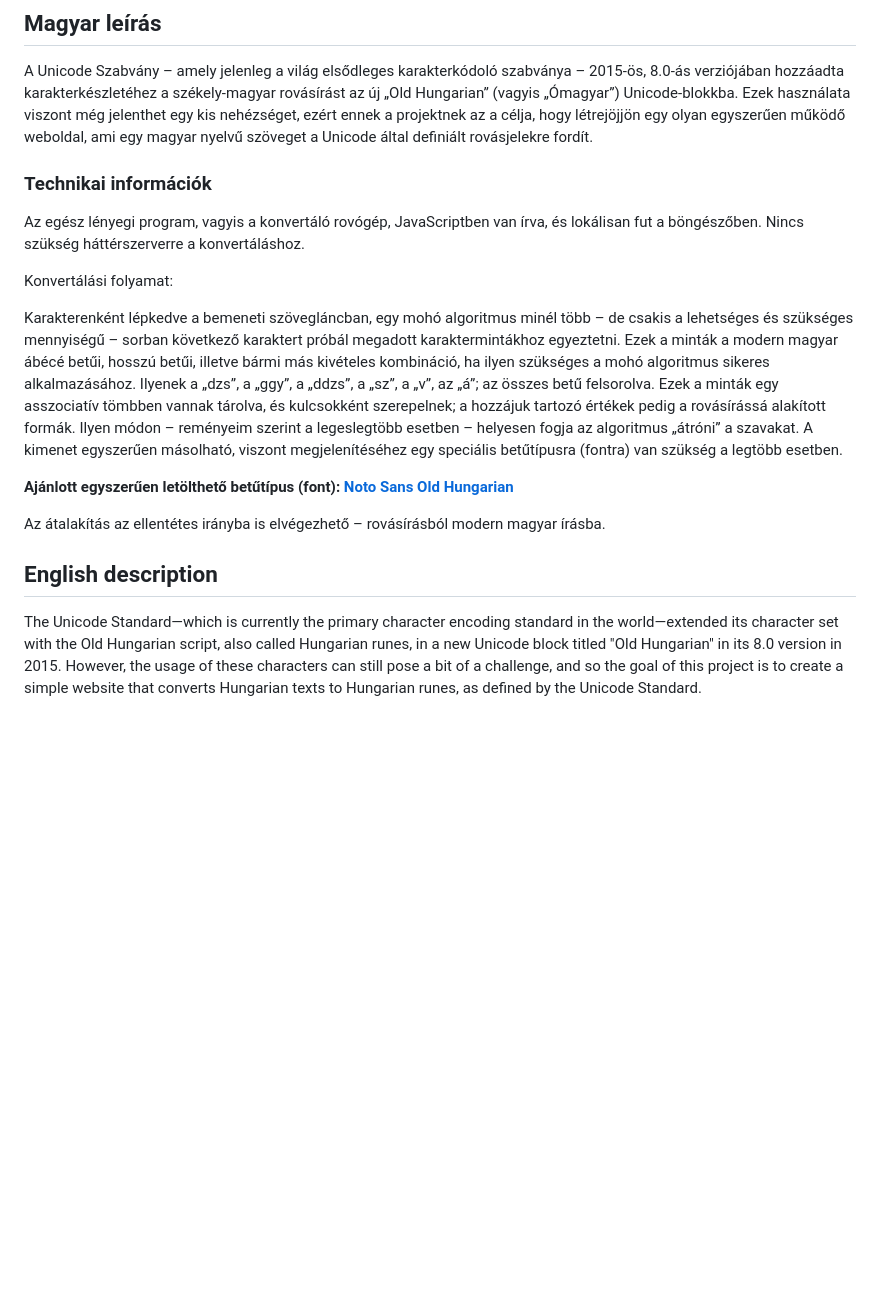
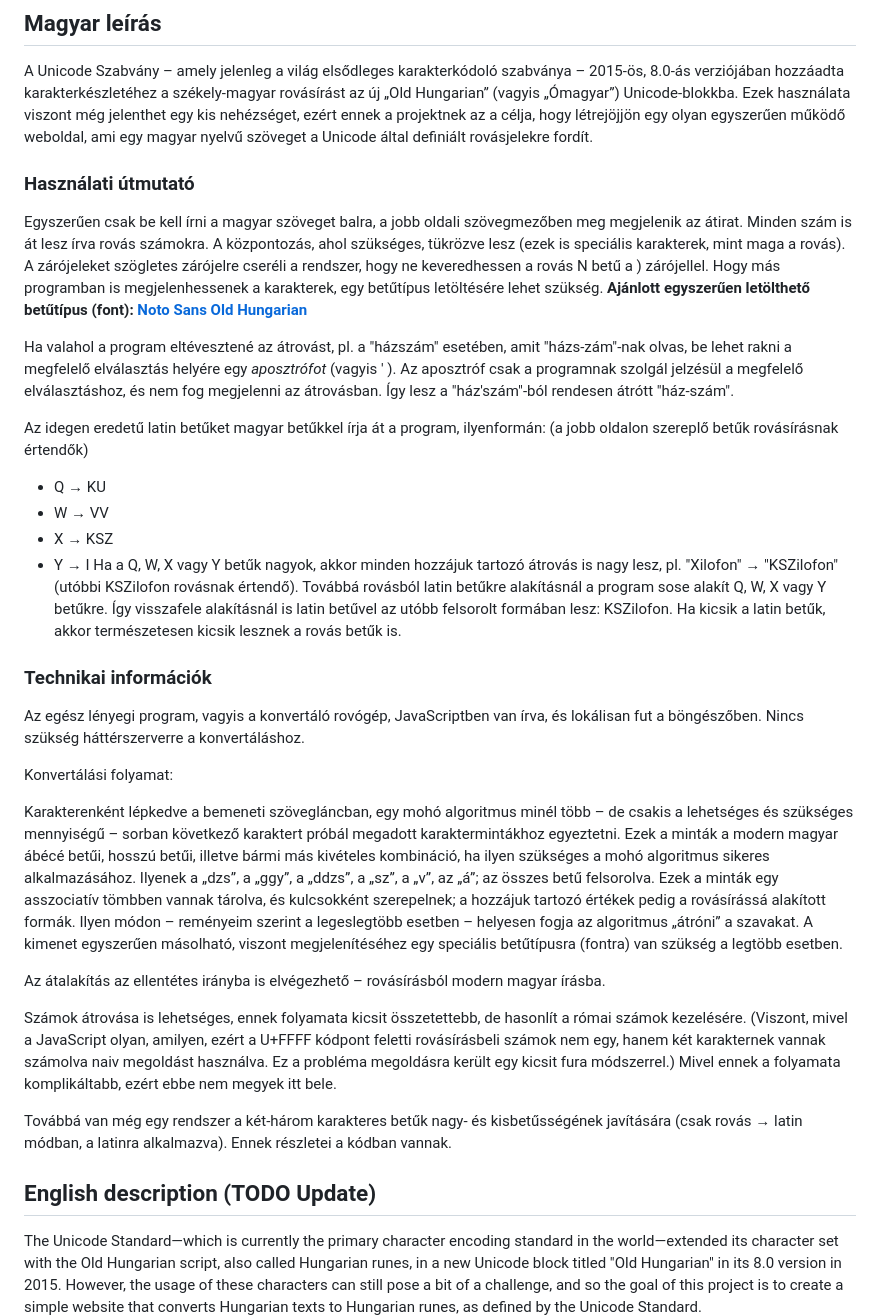
Before and after one commit to CoderGreensparrow/rovogep, a Markdown page: README.md, the part around the change. GitHub-like rendering; blank space fills up the shorter version.

Commit message:
Update README.md - only Hungarian

```diff
--- a/README.md
+++ b/README.md
@@ -4,6 +4,24 @@ A website where one can convert Hungarian text to Old Hungarian runes, as define
 
 ## Magyar leírás
 A Unicode Szabvány – amely jelenleg a világ elsődleges karakterkódoló szabványa – 2015-ös, 8.0-ás verziójában hozzáadta karakterkészletéhez a székely-magyar rovásírást az új „Old Hungarian” (vagyis „Ómagyar”) Unicode-blokkba. Ezek használata viszont még jelenthet egy kis nehézséget, ezért ennek a projektnek az a célja, hogy létrejöjjön egy olyan egyszerűen működő weboldal, ami egy magyar nyelvű szöveget a Unicode által definiált rovásjelekre fordít.
+
+### Használati útmutató
+
+Egyszerűen csak be kell írni a magyar szöveget balra, a jobb oldali szövegmezőben meg megjelenik az átirat.
+Minden szám is át lesz írva rovás számokra.
+A központozás, ahol szükséges, tükrözve lesz (ezek is speciális karakterek, mint maga a rovás). A zárójeleket szögletes zárójelre cseréli a rendszer, hogy ne keveredhessen a rovás N betű a ) zárójellel.
+Hogy más programban is megjelenhessenek a karakterek, egy betűtípus letöltésére lehet szükség.
+**Ajánlott egyszerűen letölthető betűtípus (font): [Noto Sans Old Hungarian](https://fonts.google.com/share?selection.family=Noto+Sans+Old+Hungarian)**
+
+Ha valahol a program eltévesztené az átrovást, pl. a "házszám" esetében, amit "házs-zám"-nak olvas, be lehet rakni a megfelelő elválasztás helyére egy *aposztrófot* (vagyis ' ). Az aposztróf csak a programnak szolgál jelzésül a megfelelő elválasztáshoz, és nem fog megjelenni az átrovásban. Így lesz a "ház'szám"-ból rendesen átrótt "ház-szám".
+
+Az idegen eredetű latin betűket magyar betűkkel írja át a program, ilyenformán: (a jobb oldalon szereplő betűk rovásírásnak értendők)
+- Q → KU
+- W → VV
+- X → KSZ
+- Y → I
+Ha a Q, W, X vagy Y betűk nagyok, akkor minden hozzájuk tartozó átrovás is nagy lesz, pl. "Xilofon" → "KSZilofon" (utóbbi KSZilofon rovásnak értendő). Továbbá rovásból latin betűkre alakításnál a program sose alakít Q, W, X vagy Y betűkre. Így visszafele alakításnál is latin betűvel az utóbb felsorolt formában lesz: KSZilofon.
+Ha kicsik a latin betűk, akkor természetesen kicsik lesznek a rovás betűk is.
 
 ### Technikai információk
 Az egész lényegi program, vagyis a konvertáló rovógép, JavaScriptben van írva, és lokálisan fut a böngészőben. Nincs szükség háttérszerverre a konvertáláshoz.
@@ -12,11 +30,13 @@ Konvertálási folyamat:
 
 Karakterenként lépkedve a bemeneti szövegláncban, egy mohó algoritmus minél több – de csakis a lehetséges és szükséges mennyiségű – sorban következő karaktert próbál megadott karaktermintákhoz egyeztetni. Ezek a minták a modern magyar ábécé betűi, hosszú betűi, illetve bármi más kivételes kombináció, ha ilyen szükséges a mohó algoritmus sikeres alkalmazásához. Ilyenek a „dzs”, a „ggy”, a „ddzs”, a „sz”, a „v”, az „á”; az összes betű felsorolva. Ezek a minták egy asszociatív tömbben vannak tárolva, és kulcsokként szerepelnek; a hozzájuk tartozó értékek pedig a rovásírássá alakított formák. Ilyen módon – reményeim szerint a legeslegtöbb esetben – helyesen fogja az algoritmus „átróni” a szavakat. A kimenet egyszerűen másolható, viszont megjelenítéséhez egy speciális betűtípusra (fontra) van szükség a legtöbb esetben.
 
-**Ajánlott egyszerűen letölthető betűtípus (font): [Noto Sans Old Hungarian](https://fonts.google.com/share?selection.family=Noto+Sans+Old+Hungarian)**
-
 Az átalakítás az ellentétes irányba is elvégezhető – rovásírásból modern magyar írásba.
 
-## English description
+Számok átrovása is lehetséges, ennek folyamata kicsit összetettebb, de hasonlít a római számok kezelésére. (Viszont, mivel a JavaScript olyan, amilyen, ezért a U+FFFF kódpont feletti rovásírásbeli számok nem egy, hanem két karakternek vannak számolva naiv megoldást használva. Ez a probléma megoldásra került egy kicsit fura módszerrel.) Mivel ennek a folyamata komplikáltabb, ezért ebbe nem megyek itt bele.
+
+Továbbá van még egy rendszer a két-három karakteres betűk nagy- és kisbetűsségének javítására (csak rovás → latin módban, a latinra alkalmazva). Ennek részletei a kódban vannak.
+
+## English description (TODO Update)
 The Unicode Standard—which is currently the primary character encoding standard in the world—extended its character set with the Old Hungarian script, also called Hungarian runes, in a new Unicode block titled "Old Hungarian" in its 8.0 version in 2015. However, the usage of these characters can still pose a bit of a challenge, and so the goal of this project is to create a simple website that converts Hungarian texts to Hungarian runes, as defined by the Unicode Standard.
 
 ### Technical information
```
